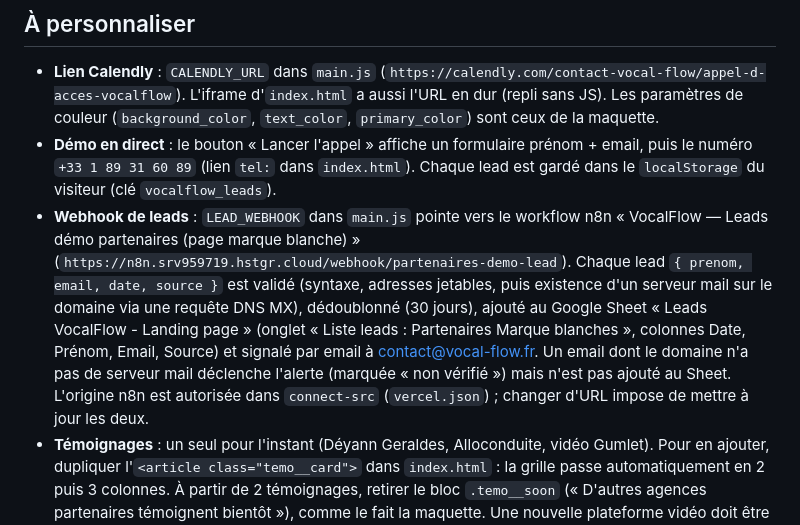
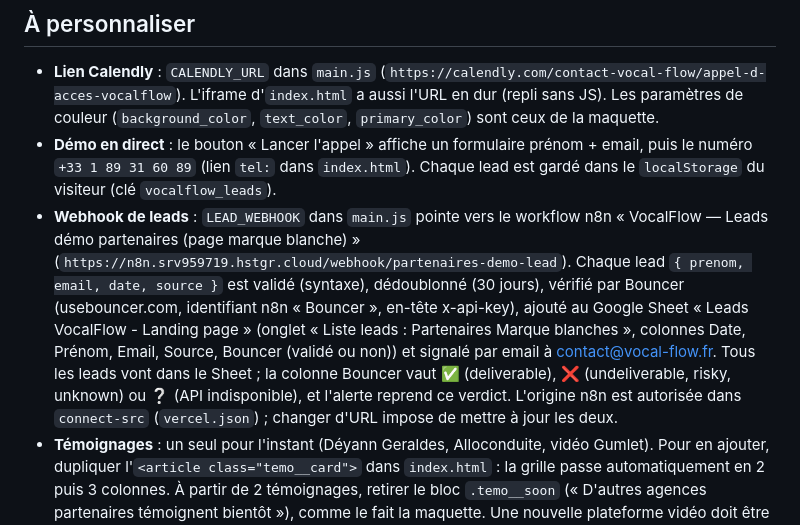
Before and after one commit to Yassir-IA/partenaires.vocalflow, a Markdown page: README.md, the part around the change. Rendered like a GitHub page.

Commit message:
Doc : vérification des emails par Bouncer, colonne dédiée dans le CRM
Co-Authored-By: Claude Fable 5.1 <noreply@anthropic.com>

```diff
--- a/README.md
+++ b/README.md
@@ -93,9 +93,9 @@ un enregistrement CNAME `partenaires` → `cname.vercel-dns.com` (Vercel affiche
 - **Démo en direct** : le bouton « Lancer l'appel » affiche un formulaire prénom + email, puis le numéro `+33 1 89 31 60 89`
   (lien `tel:` dans `index.html`). Chaque lead est gardé dans le `localStorage` du visiteur (clé `vocalflow_leads`).
 - **Webhook de leads** : `LEAD_WEBHOOK` dans `main.js` pointe vers le workflow n8n « VocalFlow — Leads démo partenaires (page marque blanche) »
-  (`https://n8n.srv959719.hstgr.cloud/webhook/partenaires-demo-lead`). Chaque lead `{ prenom, email, date, source }` est validé (syntaxe, adresses jetables,
-  puis existence d'un serveur mail sur le domaine via une requête DNS MX), dédoublonné (30 jours), ajouté au Google Sheet « Leads VocalFlow - Landing page » (onglet « Liste leads : Partenaires Marque blanches », colonnes Date, Prénom, Email, Source) et signalé par
-  email à contact@vocal-flow.fr. Un email dont le domaine n'a pas de serveur mail déclenche l'alerte (marquée « non vérifié ») mais n'est pas ajouté au Sheet. L'origine n8n est autorisée dans `connect-src` (`vercel.json`) ; changer d'URL impose de mettre à jour les deux.
+  (`https://n8n.srv959719.hstgr.cloud/webhook/partenaires-demo-lead`). Chaque lead `{ prenom, email, date, source }` est validé (syntaxe), dédoublonné (30 jours), vérifié par
+  Bouncer (usebouncer.com, identifiant n8n « Bouncer », en-tête x-api-key), ajouté au Google Sheet « Leads VocalFlow - Landing page » (onglet « Liste leads : Partenaires Marque blanches », colonnes Date, Prénom, Email, Source, Bouncer (validé ou non)) et signalé par
+  email à contact@vocal-flow.fr. Tous les leads vont dans le Sheet ; la colonne Bouncer vaut ✅ (deliverable), ❌ (undeliverable, risky, unknown) ou ❔ (API indisponible), et l'alerte reprend ce verdict. L'origine n8n est autorisée dans `connect-src` (`vercel.json`) ; changer d'URL impose de mettre à jour les deux.
 - **Témoignages** : un seul pour l'instant (Déyann Geraldes, Alloconduite, vidéo Gumlet). Pour en ajouter, dupliquer
   l'`<article class="temo__card">` dans `index.html` : la grille passe automatiquement en 2 puis 3 colonnes. À partir de 2
   témoignages, retirer le bloc `.temo__soon` (« D'autres agences partenaires témoignent bientôt »), comme le fait la maquette.
```
